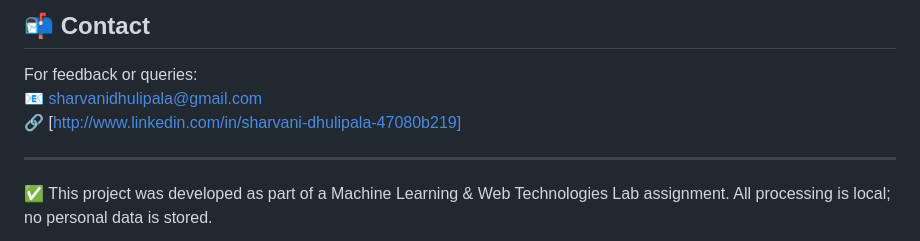
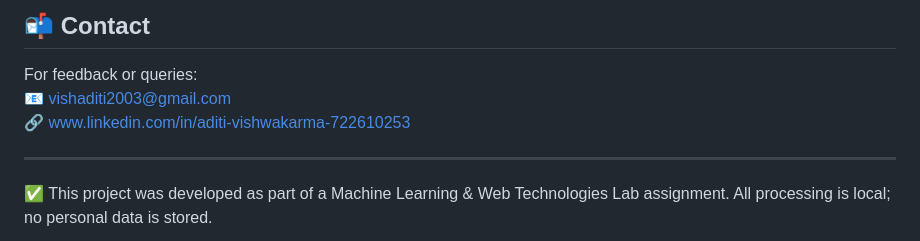
Before and after one commit to Vishaditi/Diabetes-Prediction-Web-Application-using-Django-Machine-Learning, a Markdown page: README.md, the part around the change. GitHub-like rendering.

Commit message:
Update contact information in README.md

```diff
--- a/README.md
+++ b/README.md
@@ -142,8 +142,8 @@ Refer to `report.docx` included in the repository for:
 ## 📬 Contact
 
 For feedback or queries:
-📧 sharvanidhulipala@gmail.com
-🔗 [http://www.linkedin.com/in/sharvani-dhulipala-47080b219]
+📧 vishaditi2003@gmail.com
+🔗 www.linkedin.com/in/aditi-vishwakarma-722610253
 
 ---
 
```
